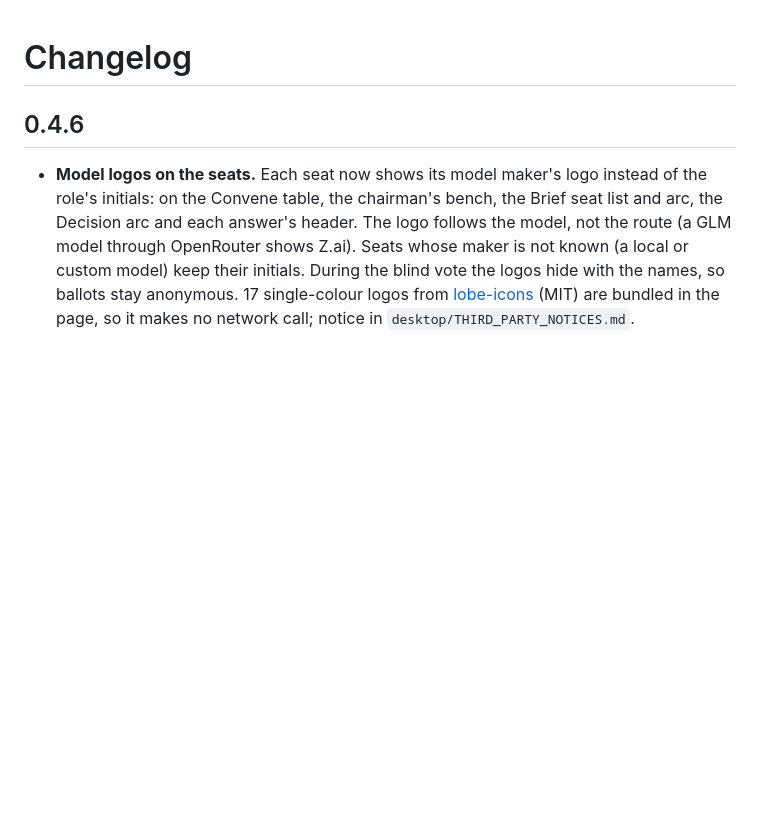
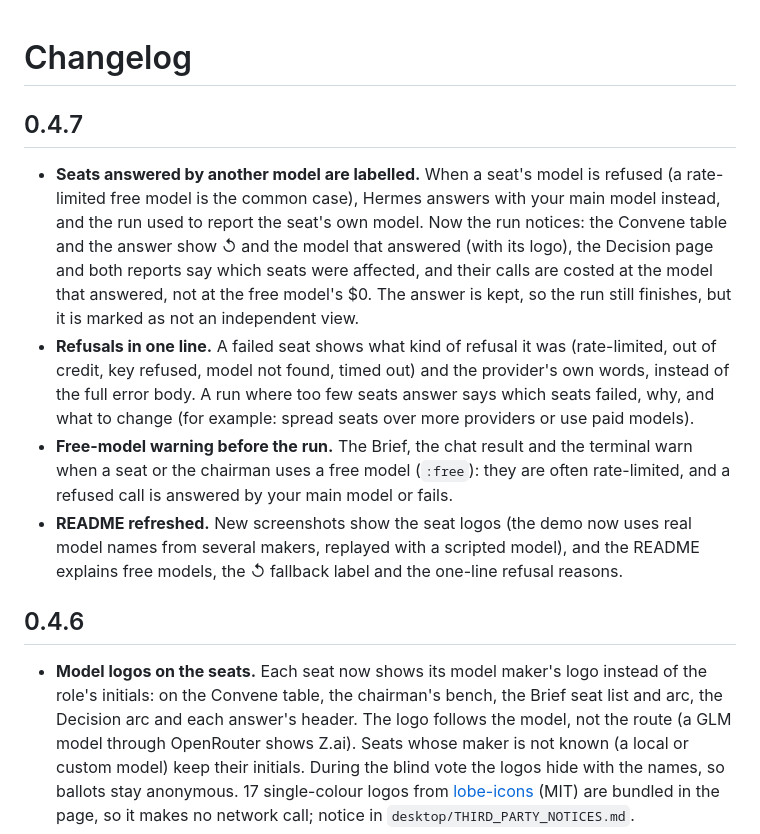
Before and after one commit to abualnassr/hermes-committee, a Markdown page: CHANGELOG.md, the part around the change. Drawn GitHub-style; blank space fills up the shorter version.

```diff
--- a/CHANGELOG.md
+++ b/CHANGELOG.md
@@ -1,4 +1,23 @@
 # Changelog
+
+## 0.4.7
+
+- **Seats answered by another model are labelled.** When a seat's model is refused (a rate-limited free model is
+  the common case), Hermes answers with your main model instead, and the run used to report the seat's own model.
+  Now the run notices: the Convene table and the answer show ↺ and the model that answered (with its logo), the
+  Decision page and both reports say which seats were affected, and their calls are costed at the model that
+  answered, not at the free model's $0. The answer is kept, so the run still finishes, but it is marked as not an
+  independent view.
+- **Refusals in one line.** A failed seat shows what kind of refusal it was (rate-limited, out of credit, key
+  refused, model not found, timed out) and the provider's own words, instead of the full error body. A run where
+  too few seats answer says which seats failed, why, and what to change (for example: spread seats over more
+  providers or use paid models).
+- **Free-model warning before the run.** The Brief, the chat result and the terminal warn when a seat or the
+  chairman uses a free model (`:free`): they are often rate-limited, and a refused call is answered by your main
+  model or fails.
+- **README refreshed.** New screenshots show the seat logos (the demo now uses real model names from
+  several makers, replayed with a scripted model), and the README explains free models, the ↺ fallback
+  label and the one-line refusal reasons.
 
 ## 0.4.6
 
```
Also changed, not shown: README.md (+12 -2 lines), docs/images/brief.png, docs/images/convene.png, docs/images/decision.png, 10 other files.
